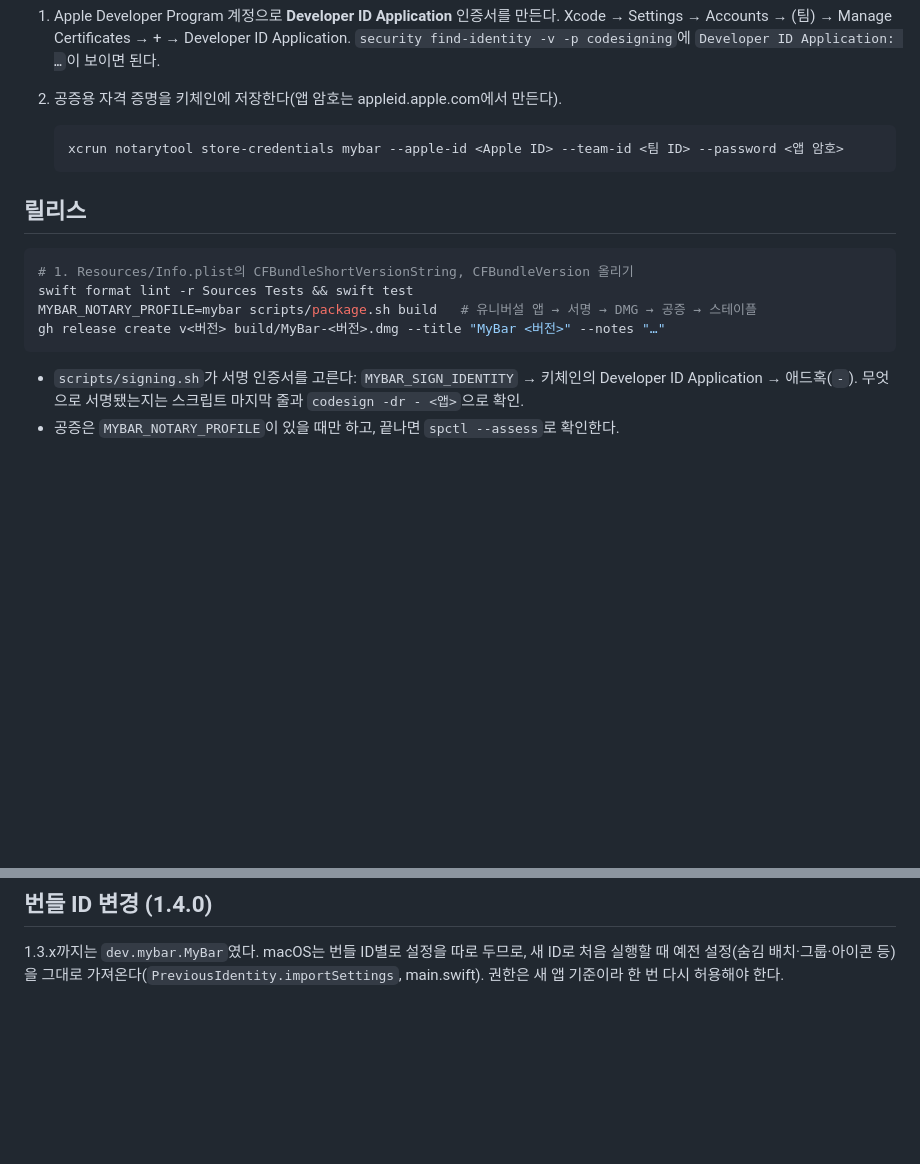
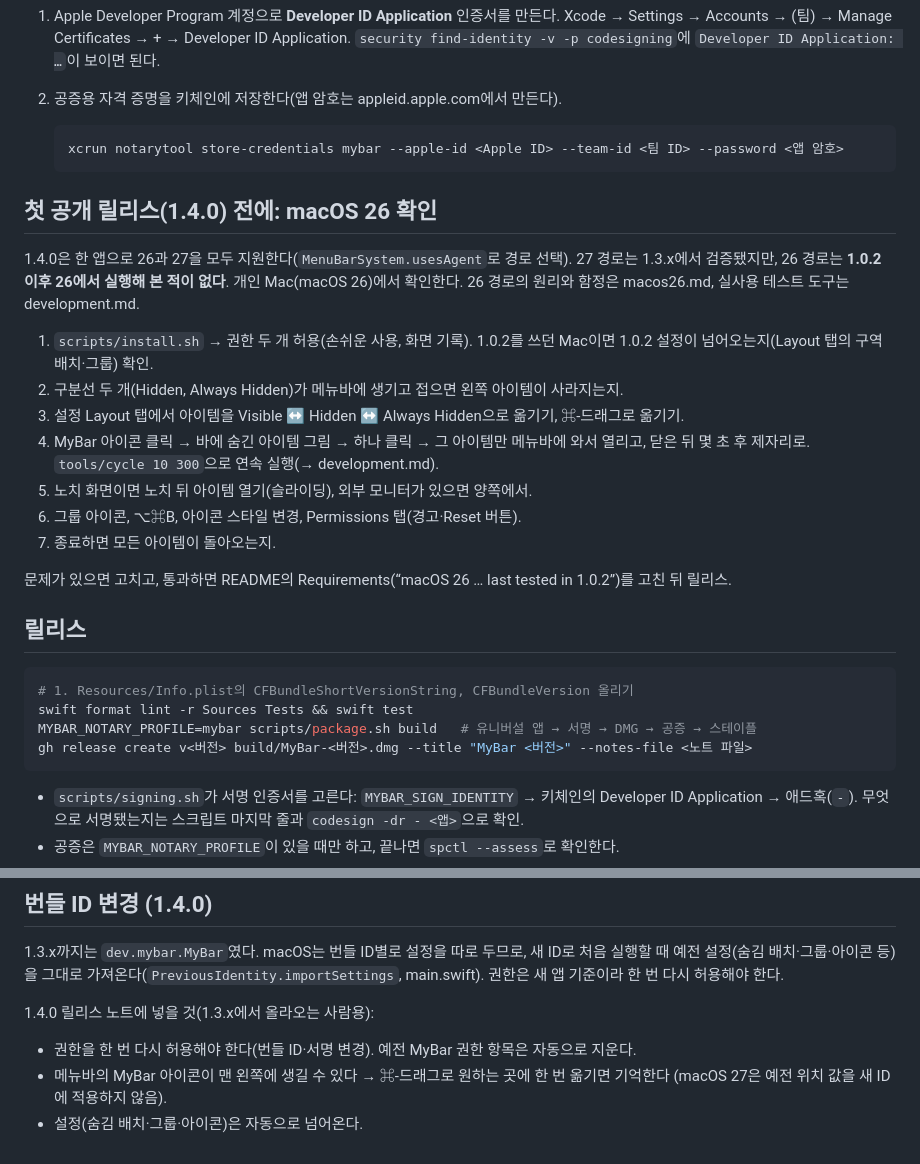
Before and after one commit to gjeon03/mybar, a Markdown page: docs/releasing.md, 2 parts joined by grey strips. GitHub-like rendering; blank space fills up the shorter version.

Commit message:
docs: 첫 릴리스 전 macOS 26 확인 체크리스트와 1.4.0 릴리스 노트 항목 추가

````diff
--- a/docs/releasing.md
+++ b/docs/releasing.md
@@ -11,13 +11,31 @@
    xcrun notarytool store-credentials mybar --apple-id <Apple ID> --team-id <팀 ID> --password <앱 암호>
    ```
 
+## 첫 공개 릴리스(1.4.0) 전에: macOS 26 확인
+
+1.4.0은 한 앱으로 26과 27을 모두 지원한다(`MenuBarSystem.usesAgent`로 경로 선택). 27 경로는 1.3.x에서
+검증됐지만, 26 경로는 **1.0.2 이후 26에서 실행해 본 적이 없다**. 개인 Mac(macOS 26)에서 확인한다.
+26 경로의 원리와 함정은 macos26.md, 실사용 테스트 도구는 development.md.
+
+1. `scripts/install.sh` → 권한 두 개 허용(손쉬운 사용, 화면 기록). 1.0.2를 쓰던 Mac이면 1.0.2 설정이
+   넘어오는지(Layout 탭의 구역 배치·그룹) 확인.
+2. 구분선 두 개(Hidden, Always Hidden)가 메뉴바에 생기고 접으면 왼쪽 아이템이 사라지는지.
+3. 설정 Layout 탭에서 아이템을 Visible ↔ Hidden ↔ Always Hidden으로 옮기기, ⌘-드래그로 옮기기.
+4. MyBar 아이콘 클릭 → 바에 숨긴 아이템 그림 → 하나 클릭 → 그 아이템만 메뉴바에 와서 열리고, 닫은 뒤
+   몇 초 후 제자리로. `tools/cycle 10 300`으로 연속 실행(→ development.md).
+5. 노치 화면이면 노치 뒤 아이템 열기(슬라이딩), 외부 모니터가 있으면 양쪽에서.
+6. 그룹 아이콘, ⌥⌘B, 아이콘 스타일 변경, Permissions 탭(경고·Reset 버튼).
+7. 종료하면 모든 아이템이 돌아오는지.
+
+문제가 있으면 고치고, 통과하면 README의 Requirements(“macOS 26 … last tested in 1.0.2”)를 고친 뒤 릴리스.
+
 ## 릴리스
 
 ```bash
 # 1. Resources/Info.plist의 CFBundleShortVersionString, CFBundleVersion 올리기
 swift format lint -r Sources Tests && swift test
 MYBAR_NOTARY_PROFILE=mybar scripts/package.sh build   # 유니버설 앱 → 서명 → DMG → 공증 → 스테이플
-gh release create v<버전> build/MyBar-<버전>.dmg --title "MyBar <버전>" --notes "…"
+gh release create v<버전> build/MyBar-<버전>.dmg --title "MyBar <버전>" --notes-file <노트 파일>
 ```
 
 - `scripts/signing.sh`가 서명 인증서를 고른다: `MYBAR_SIGN_IDENTITY` → 키체인의 Developer ID
@@ -60,3 +78,10 @@ gh release create v<버전> build/MyBar-<버전>.dmg --title "MyBar <버전>" --
 1.3.x까지는 `dev.mybar.MyBar`였다. macOS는 번들 ID별로 설정을 따로 두므로, 새 ID로 처음 실행할 때
 예전 설정(숨김 배치·그룹·아이콘 등)을 그대로 가져온다(`PreviousIdentity.importSettings`, main.swift).
 권한은 새 앱 기준이라 한 번 다시 허용해야 한다.
+
+1.4.0 릴리스 노트에 넣을 것(1.3.x에서 올라오는 사람용):
+
+- 권한을 한 번 다시 허용해야 한다(번들 ID·서명 변경). 예전 MyBar 권한 항목은 자동으로 지운다.
+- 메뉴바의 MyBar 아이콘이 맨 왼쪽에 생길 수 있다 → ⌘-드래그로 원하는 곳에 한 번 옮기면 기억한다
+  (macOS 27은 예전 위치 값을 새 ID에 적용하지 않음).
+- 설정(숨김 배치·그룹·아이콘)은 자동으로 넘어온다.
````
